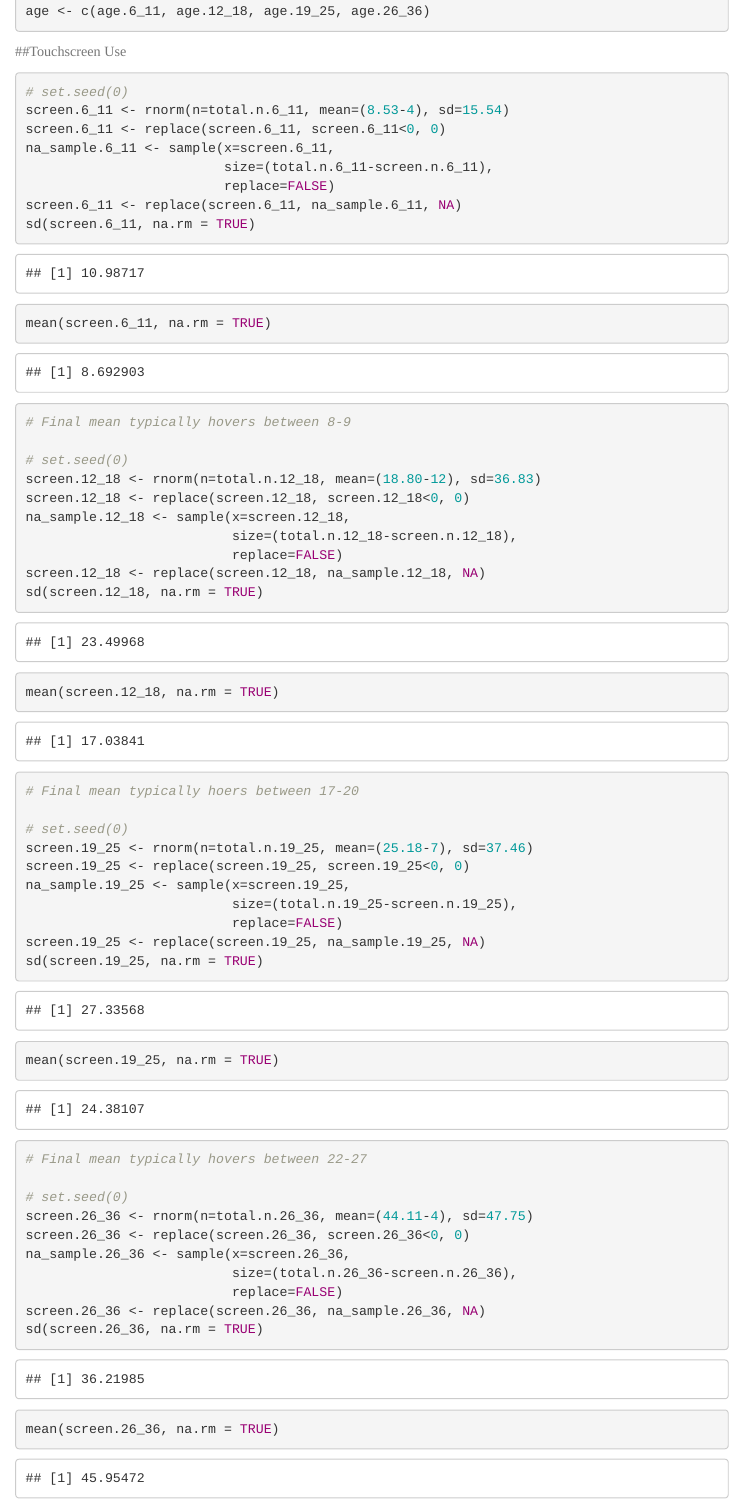
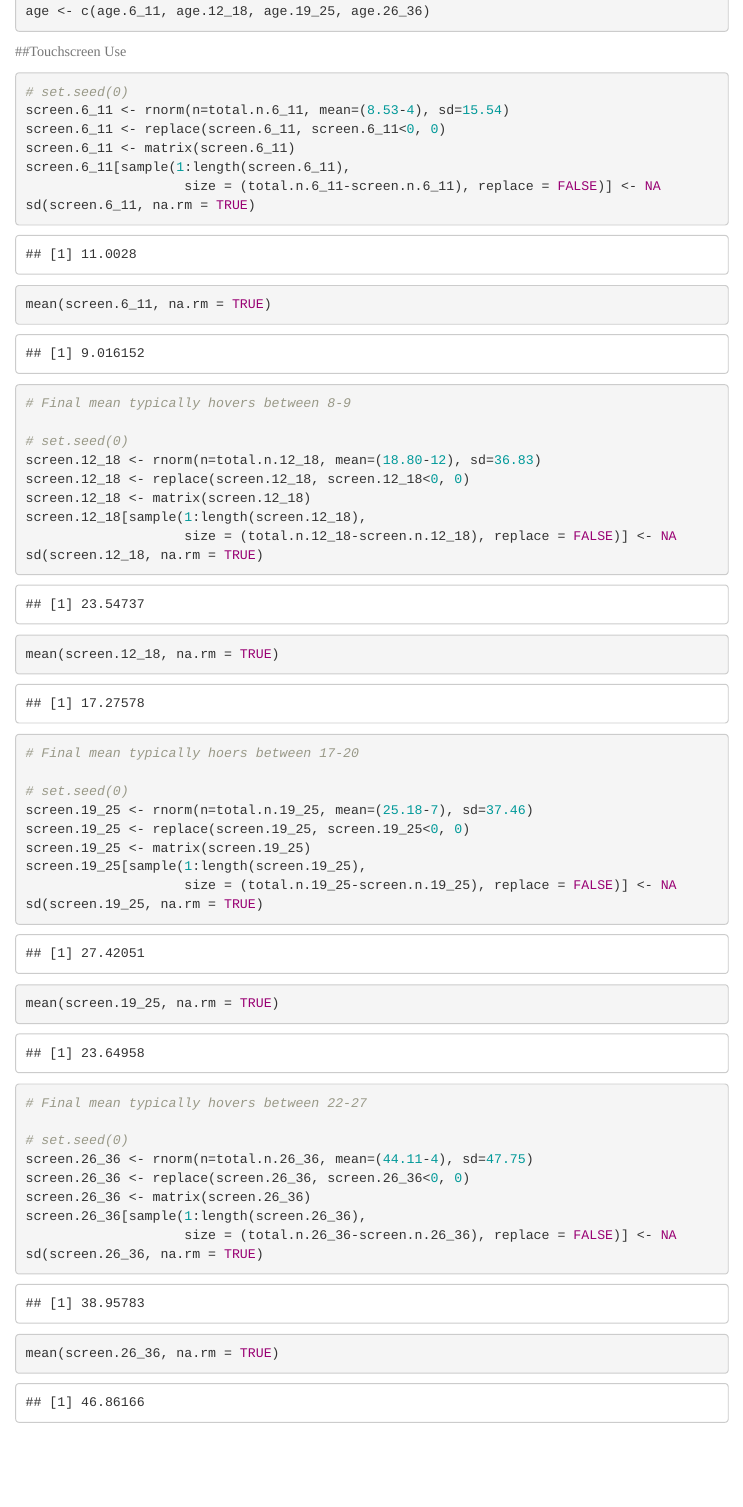
Before and after one commit to jessicascarborough/scarborough-data-sim, an R Markdown document (report_md.Rmd): the page in a window 1100 px wide, from 1140 px down. Rendered offline with R 4.5, knitr and Pandoc, with nearby package versions; code that draws random numbers runs with fixed seeds of ours; menus at the side of the page are left out.

Commit message:
Update logic for replacing NAs in screen sim.

```diff
--- a/report_md.Rmd
+++ b/report_md.Rmd
@@ -72,10 +72,9 @@ age <- c(age.6_11, age.12_18, age.19_25, age.26_36)
 # set.seed(0)
 screen.6_11 <- rnorm(n=total.n.6_11, mean=(8.53-4), sd=15.54)
 screen.6_11 <- replace(screen.6_11, screen.6_11<0, 0)
-na_sample.6_11 <- sample(x=screen.6_11,
-                         size=(total.n.6_11-screen.n.6_11),
-                         replace=FALSE)
-screen.6_11 <- replace(screen.6_11, na_sample.6_11, NA)
+screen.6_11 <- matrix(screen.6_11)
+screen.6_11[sample(1:length(screen.6_11),
+                    size = (total.n.6_11-screen.n.6_11), replace = FALSE)] <- NA
 sd(screen.6_11, na.rm = TRUE)
 mean(screen.6_11, na.rm = TRUE)
 # Final mean typically hovers between 8-9
@@ -83,21 +82,20 @@ mean(screen.6_11, na.rm = TRUE)
 # set.seed(0)
 screen.12_18 <- rnorm(n=total.n.12_18, mean=(18.80-12), sd=36.83)
 screen.12_18 <- replace(screen.12_18, screen.12_18<0, 0)
-na_sample.12_18 <- sample(x=screen.12_18,
-                          size=(total.n.12_18-screen.n.12_18),
-                          replace=FALSE)
-screen.12_18 <- replace(screen.12_18, na_sample.12_18, NA)
+screen.12_18 <- matrix(screen.12_18)
+screen.12_18[sample(1:length(screen.12_18),
+                    size = (total.n.12_18-screen.n.12_18), replace = FALSE)] <- NA
 sd(screen.12_18, na.rm = TRUE)
 mean(screen.12_18, na.rm = TRUE)
+
 # Final mean typically hoers between 17-20
 
 # set.seed(0)
 screen.19_25 <- rnorm(n=total.n.19_25, mean=(25.18-7), sd=37.46)
 screen.19_25 <- replace(screen.19_25, screen.19_25<0, 0)
-na_sample.19_25 <- sample(x=screen.19_25,
-                          size=(total.n.19_25-screen.n.19_25),
-                          replace=FALSE)
-screen.19_25 <- replace(screen.19_25, na_sample.19_25, NA)
+screen.19_25 <- matrix(screen.19_25)
+screen.19_25[sample(1:length(screen.19_25),
+                    size = (total.n.19_25-screen.n.19_25), replace = FALSE)] <- NA
 sd(screen.19_25, na.rm = TRUE)
 mean(screen.19_25, na.rm = TRUE)
 # Final mean typically hovers between 22-27
@@ -105,10 +103,9 @@ mean(screen.19_25, na.rm = TRUE)
 # set.seed(0)
 screen.26_36 <- rnorm(n=total.n.26_36, mean=(44.11-4), sd=47.75)
 screen.26_36 <- replace(screen.26_36, screen.26_36<0, 0)
-na_sample.26_36 <- sample(x=screen.26_36,
-                          size=(total.n.26_36-screen.n.26_36),
-                          replace=FALSE)
-screen.26_36 <- replace(screen.26_36, na_sample.26_36, NA)
+screen.26_36 <- matrix(screen.26_36)
+screen.26_36[sample(1:length(screen.26_36),
+                    size = (total.n.26_36-screen.n.26_36), replace = FALSE)] <- NA
 sd(screen.26_36, na.rm = TRUE)
 mean(screen.26_36, na.rm = TRUE)
 # Final mean typically hovers between 40-47
```
Also changed, not shown: script.R (+12 -16 lines).
